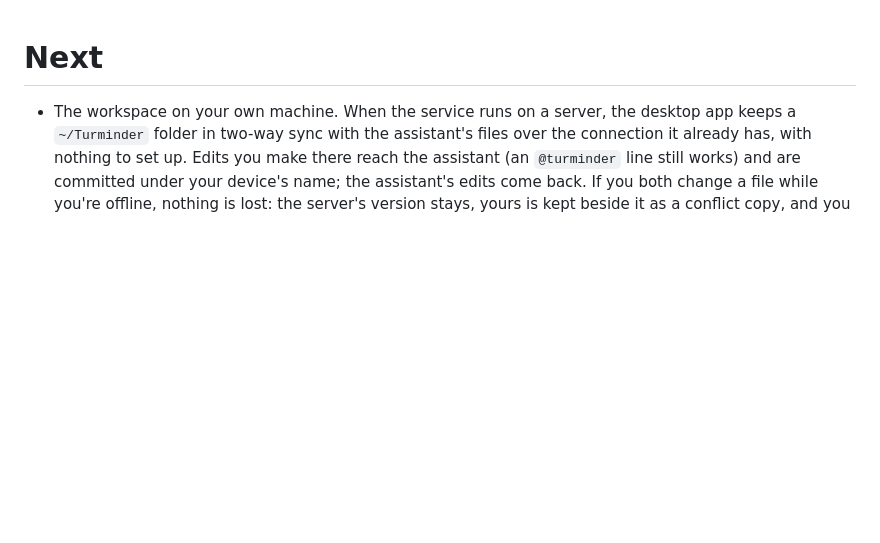
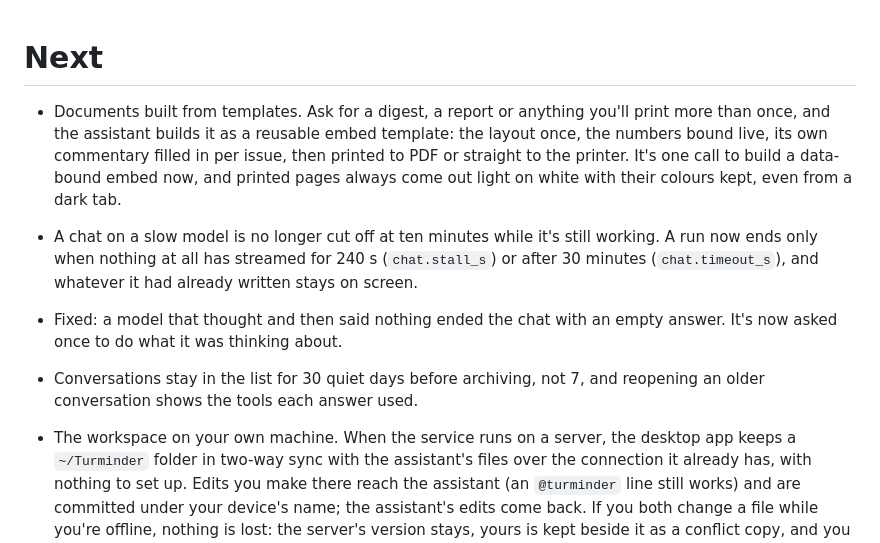
Before and after one commit to cvasseng/turminder, a Markdown page: CHANGELOG.md, the part around the change. Rendered like a GitHub page; blank space fills up the shorter version.

```diff
--- a/CHANGELOG.md
+++ b/CHANGELOG.md
@@ -1,4 +1,23 @@
  # Next
+
+ * Documents built from templates. Ask for a digest, a report or anything
+   you'll print more than once, and the assistant builds it as a reusable
+   embed template: the layout once, the numbers bound live, its own
+   commentary filled in per issue, then printed to PDF or straight to the
+   printer. It's one call to build a data-bound embed now, and printed pages
+   always come out light on white with their colours kept, even from a dark
+   tab.
+
+ * A chat on a slow model is no longer cut off at ten minutes while it's still
+   working. A run now ends only when nothing at all has streamed for 240 s
+   (`chat.stall_s`) or after 30 minutes (`chat.timeout_s`), and whatever it had
+   already written stays on screen.
+
+ * Fixed: a model that thought and then said nothing ended the chat with an
+   empty answer. It's now asked once to do what it was thinking about.
+
+ * Conversations stay in the list for 30 quiet days before archiving, not 7,
+   and reopening an older conversation shows the tools each answer used.
 
  * The workspace on your own machine. When the service runs on a server, the
    desktop app keeps a `~/Turminder` folder in two-way sync with the
```
Also changed, not shown: README.md (+1 -1 lines), docs/features.md (+12 -0 lines).
